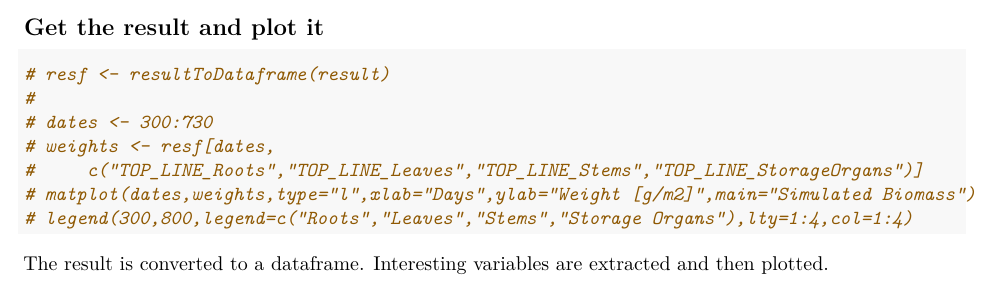
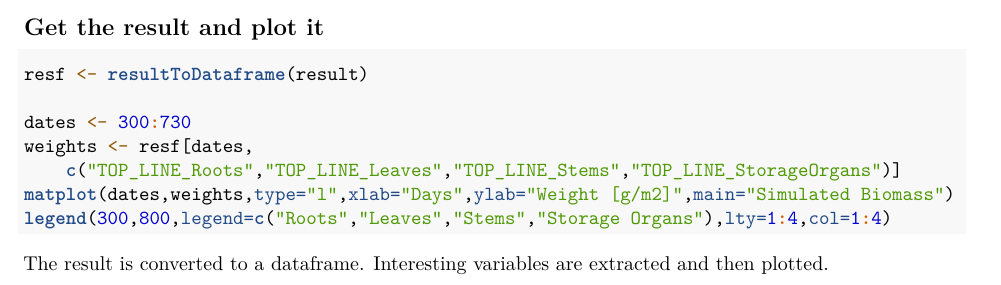
Before and after one commit to rforge/simplace, an R Markdown document (pkg/simplace/vignettes/simplace.Rmd): part of page 3 of 5, cut so that both start at the same text. Rendered offline with R 4.5, knitr and Pandoc, then LaTeX, with nearby package versions.

````diff
--- a/pkg/simplace/vignettes/simplace.Rmd
+++ b/pkg/simplace/vignettes/simplace.Rmd
@@ -98,13 +98,13 @@
 ## Get the result and plot it
 
 ```{r plotting, fig.height=5, fig.width=6, eval=FALSE}
-# resf <- resultToDataframe(result)
-#
-# dates <- 300:730
-# weights <- resf[dates,
-#     c("TOP_LINE_Roots","TOP_LINE_Leaves","TOP_LINE_Stems","TOP_LINE_StorageOrgans")]
-# matplot(dates,weights,type="l",xlab="Days",ylab="Weight [g/m2]",main="Simulated Biomass")
-# legend(300,800,legend=c("Roots","Leaves","Stems","Storage Organs"),lty=1:4,col=1:4)
+resf <- resultToDataframe(result)
+
+dates <- 300:730
+weights <- resf[dates,
+    c("TOP_LINE_Roots","TOP_LINE_Leaves","TOP_LINE_Stems","TOP_LINE_StorageOrgans")]
+matplot(dates,weights,type="l",xlab="Days",ylab="Weight [g/m2]",main="Simulated Biomass")
+legend(300,800,legend=c("Roots","Leaves","Stems","Storage Organs"),lty=1:4,col=1:4)
 
 ```
 
````
Also changed, not shown: pkg/simplace/vignettes/simplace.Rmd (4 more changed lines), 1 other file.
